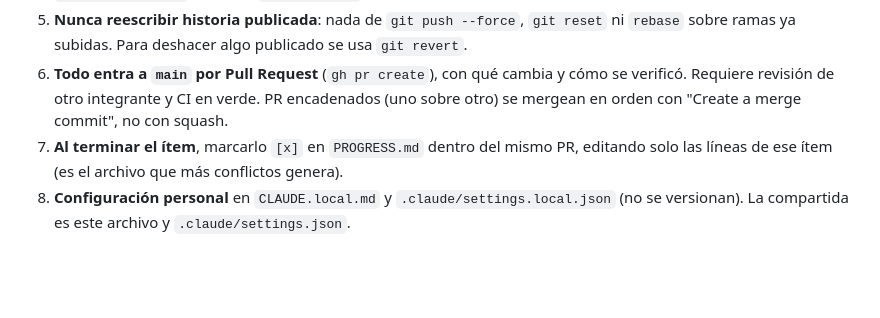
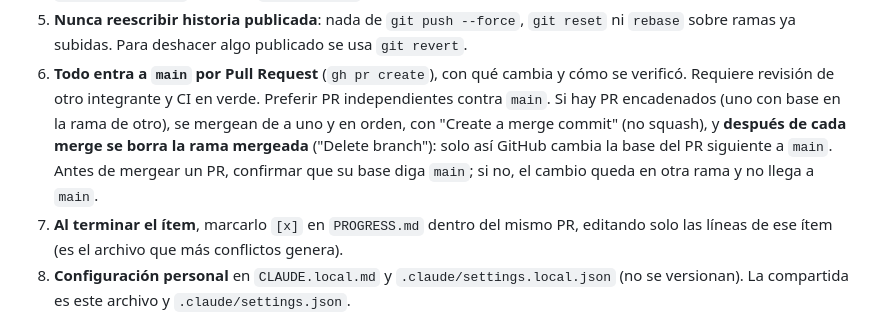
Before and after one commit to marianapeachy/capstone, a Markdown page: CLAUDE.md, the part around the change. Drawn GitHub-style; blank space fills up the shorter version.

Commit message:
docs: clarify how to merge stacked PRs so changes reach main
PRs #4-#6 were merged into their intermediate base branches instead of
main: GitHub only retargets a stacked PR to main when its base branch is
deleted after merging.

Co-Authored-By: Claude Opus 5.5 <noreply@anthropic.com>

```diff
--- a/CLAUDE.md
+++ b/CLAUDE.md
@@ -95,8 +95,13 @@ ni trabajo:
    publicado se usa `git revert`.
 6. **Todo entra a `main` por Pull Request** (`gh pr create`), con qué
    cambia y cómo se verificó. Requiere revisión de otro integrante y CI
-   en verde. PR encadenados (uno sobre otro) se mergean en orden con
-   "Create a merge commit", no con squash.
+   en verde. Preferir PR independientes contra `main`. Si hay PR
+   encadenados (uno con base en la rama de otro), se mergean de a uno y
+   en orden, con "Create a merge commit" (no squash), y **después de
+   cada merge se borra la rama mergeada** ("Delete branch"): solo así
+   GitHub cambia la base del PR siguiente a `main`. Antes de mergear un
+   PR, confirmar que su base diga `main`; si no, el cambio queda en otra
+   rama y no llega a `main`.
 7. **Al terminar el ítem**, marcarlo `[x]` en `PROGRESS.md` dentro del
    mismo PR, editando solo las líneas de ese ítem (es el archivo que más
    conflictos genera).
```
